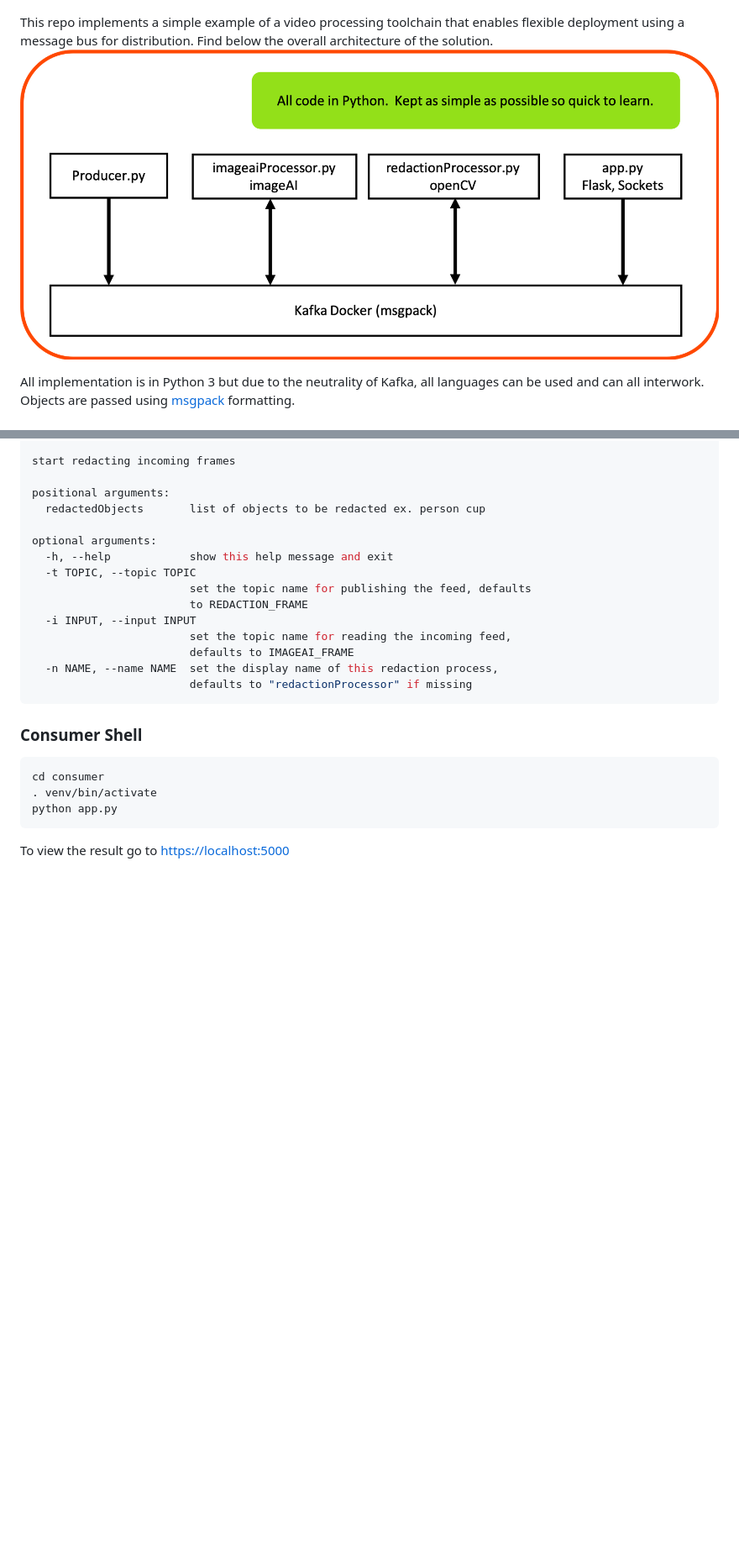
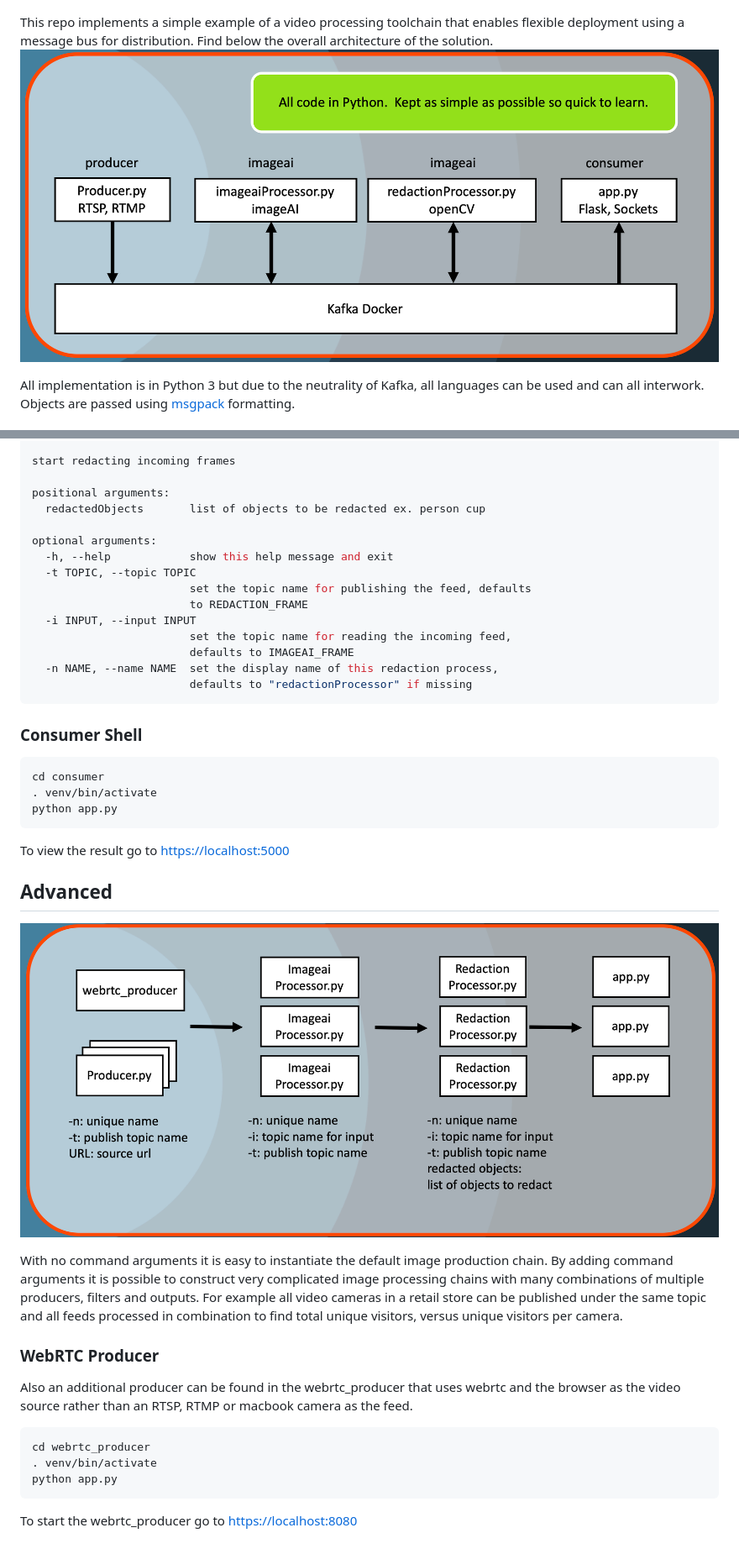
Before and after one commit to eusholli/imagebus, a Markdown page: README.md, 2 parts joined by grey strips. Shown: that part at 84% size. Drawn GitHub-style; pictures changed too: advanced.png (added), architecture.png; blank space fills up the shorter version.

Commit message:
updated README to include advanced alternatives

````diff
--- a/README.md
+++ b/README.md
@@ -221,3 +221,20 @@ python app.py
 ```
 
 To view the result go to [https://localhost:5000](https://localhost:5000)
+
+## Advanced
+
+![Advanced Configuration Options](advanced.png "Advanced Configuration Options")
+
+With no command arguments it is easy to instantiate the default image production chain.  By adding command arguments it is possible to construct very complicated image processing chains with many combinations of multiple producers, filters and outputs.  For example all video cameras in a retail store can be published under the same topic and all feeds processed in combination to find total unique visitors, versus unique visitors per camera.
+
+### WebRTC Producer
+Also an additional producer can be found in the webrtc_producer that uses webrtc and the browser as the video source rather than an RTSP, RTMP or macbook camera as the feed.
+
+```bash
+cd webrtc_producer
+. venv/bin/activate
+python app.py
+```
+
+To start the webrtc_producer go to [https://localhost:8080](https://localhost:8080)
````
